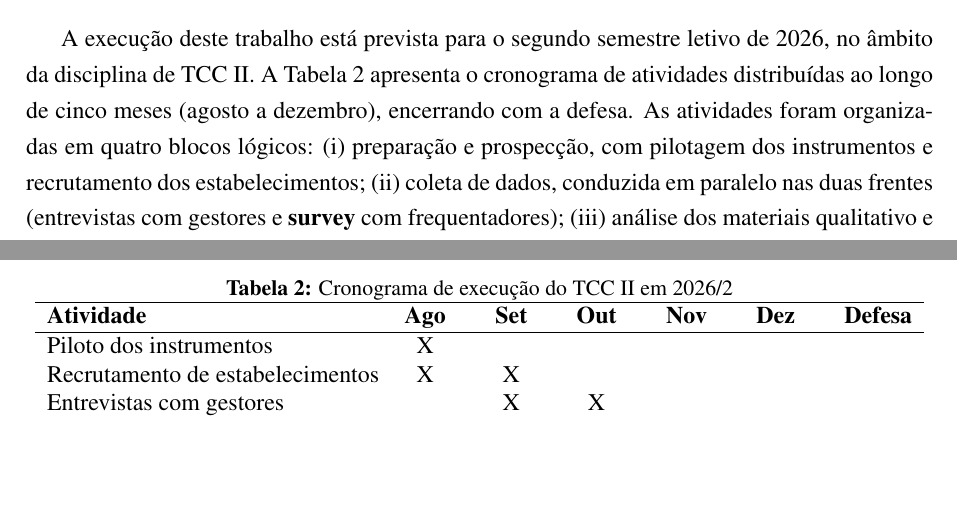
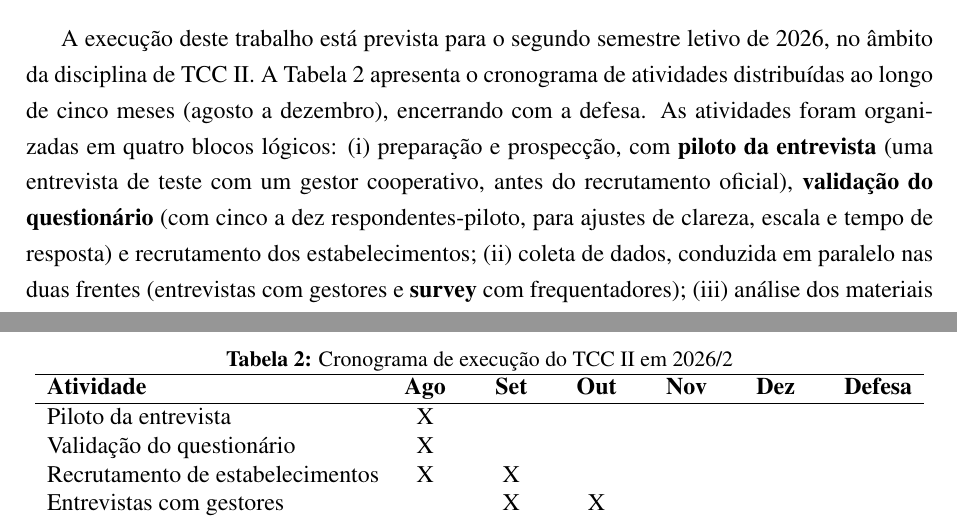
Before and after one commit to cesardka/tcc-unisinos, a LaTeX thesis (main.tex, which reads chapters/04-cronograma.tex): two parts of page 41 of 61, joined at a grey line, cut so that both start at the same text, the shorter picture padded with empty space. Compiled offline with pdfLaTeX.

Commit message:
Detalha piloto da entrevista e validação do questionário no cronograma
Atende ao ponto 4 do feedback do orientador: separar a linha genérica
"Piloto dos instrumentos" em duas atividades distintas no cronograma
de TCC II, ambas em agosto e antes da coleta oficial:

- Piloto da entrevista: uma entrevista de teste com um gestor
  cooperativo, antes do recrutamento oficial.
- Validação do questionário: aplicação com 5 a 10 respondentes-piloto
  para ajustes de clareza, escala e tempo de resposta.

Parágrafo introdutório e texto de riscos também atualizados.

```diff
--- a/chapters/04-cronograma.tex
+++ b/chapters/04-cronograma.tex
@@ -1,7 +1,7 @@
 \chapter{Cronograma}
 \label{ch:cronograma}
 
-A execução deste trabalho está prevista para o segundo semestre letivo de 2026, no âmbito da disciplina de TCC II. A Tabela~\ref{tab:cronograma} apresenta o cronograma de atividades distribuídas ao longo de cinco meses (agosto a dezembro), encerrando com a defesa. As atividades foram organizadas em quatro blocos lógicos: (i) preparação e prospecção, com pilotagem dos instrumentos e recrutamento dos estabelecimentos; (ii) coleta de dados, conduzida em paralelo nas duas frentes (entrevistas com gestores e \emph{survey} com frequentadores); (iii) análise dos materiais qualitativo e quantitativo, com posterior triangulação; e (iv) redação, revisão final e defesa.
+A execução deste trabalho está prevista para o segundo semestre letivo de 2026, no âmbito da disciplina de TCC II. A Tabela~\ref{tab:cronograma} apresenta o cronograma de atividades distribuídas ao longo de cinco meses (agosto a dezembro), encerrando com a defesa. As atividades foram organizadas em quatro blocos lógicos: (i) preparação e prospecção, com \textbf{piloto da entrevista} (uma entrevista de teste com um gestor cooperativo, antes do recrutamento oficial), \textbf{validação do questionário} (com cinco a dez respondentes-piloto, para ajustes de clareza, escala e tempo de resposta) e recrutamento dos estabelecimentos; (ii) coleta de dados, conduzida em paralelo nas duas frentes (entrevistas com gestores e \emph{survey} com frequentadores); (iii) análise dos materiais qualitativo e quantitativo, com posterior triangulação; e (iv) redação, revisão final e defesa.
 
 \begin{table}
 	\caption{Cronograma de execução do TCC II em 2026/2}
@@ -12,7 +12,8 @@ A execução deste trabalho está prevista para o segundo semestre letivo de 202
 			\hline
 			\textbf{Atividade} & \textbf{Ago} & \textbf{Set} & \textbf{Out} & \textbf{Nov} & \textbf{Dez} & \textbf{Defesa}\\
 			\hline
-			Piloto dos instrumentos          & X &   &   &   &   &  \\
+			Piloto da entrevista             & X &   &   &   &   &  \\
+			Validação do questionário        & X &   &   &   &   &  \\
 			Recrutamento de estabelecimentos & X & X &   &   &   &  \\
 			Entrevistas com gestores         &   & X & X &   &   &  \\
 			Aplicação do questionário        &   & X & X & X &   &  \\
```
Also changed, not shown: César Hoffmann - TCC.pdf, chapters/04-cronograma.tex (2 more changed lines).
